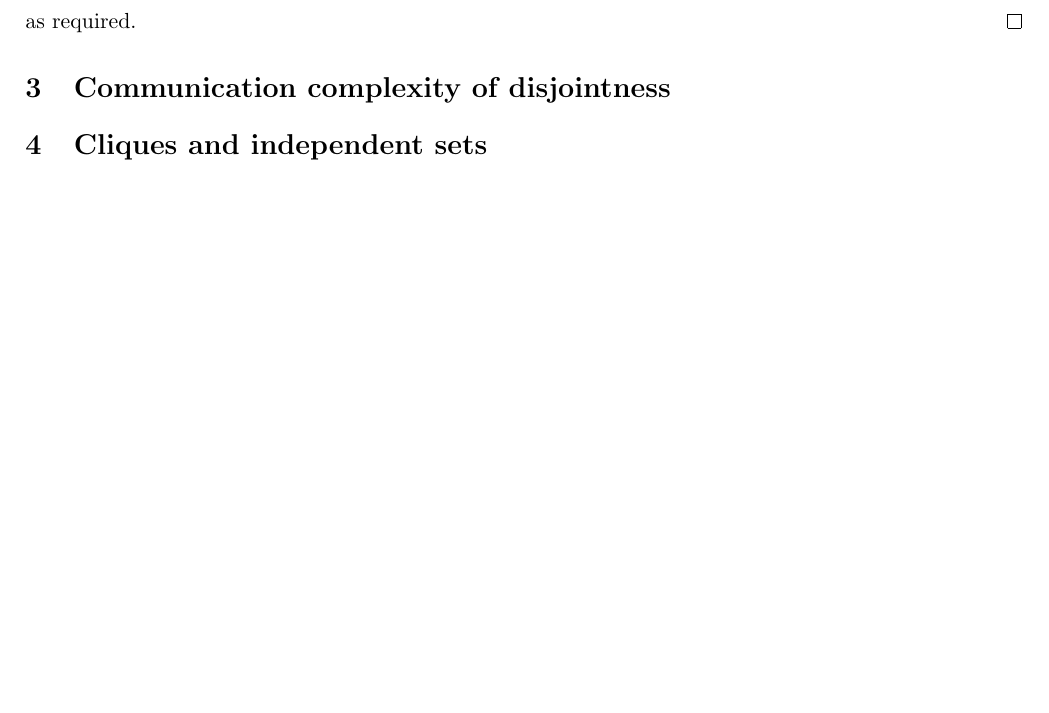
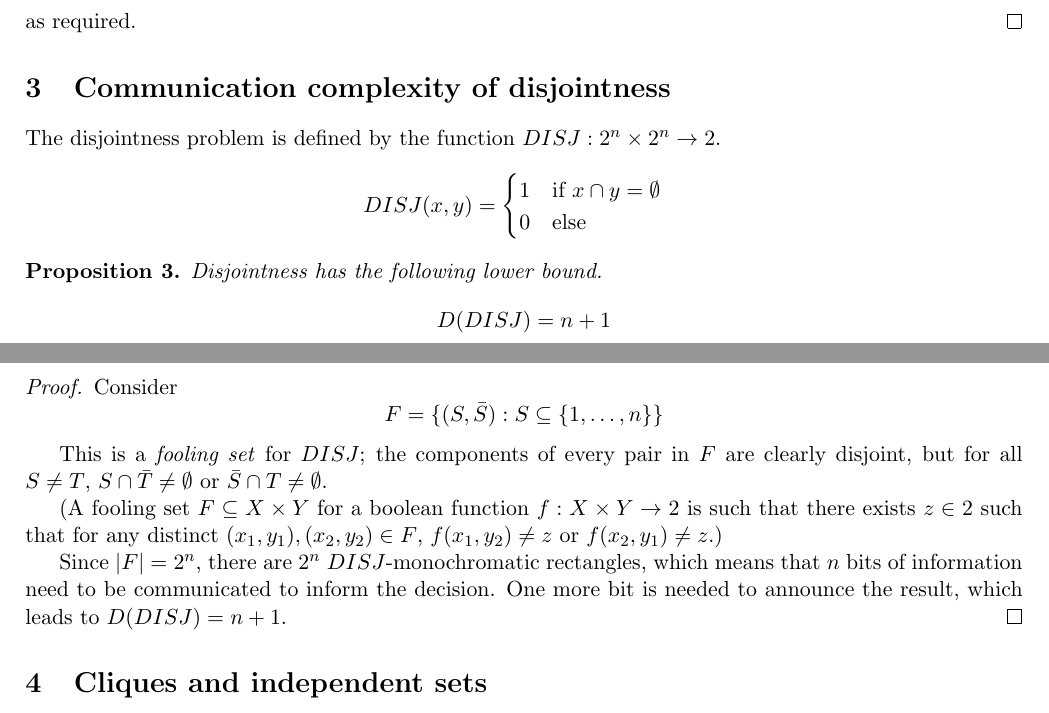
Before and after one commit to raytimbadev/school, a LaTeX problem sheet (comp-531/assignments/4/writeup.tex): part of page 2 of 3 before the commit and two parts of pages 2 and 3 of 4 after it, the two joined at a grey line, cut so that both start at the same text, the shorter picture padded with empty space. Compiled offline with pdfLaTeX.

Commit message:
comp 531 assignment 4: complete question 2

```diff
--- a/comp-531/assignments/4/writeup.tex
+++ b/comp-531/assignments/4/writeup.tex
@@ -138,6 +138,43 @@
 
 \section{Communication complexity of disjointness}
 
+The disjointness problem is defined by the function
+$DISJ : 2^n \times 2^n \to 2$.
+\begin{equation*}
+    DISJ(x, y) = \begin{cases}
+        1 \quad \text{if } x \cap y = \emptyset \\
+        0 \quad \text{else}
+    \end{cases}
+\end{equation*}
+
+\begin{prop}
+    Disjointness has the following lower bound.
+    \begin{equation*}
+        D(DISJ) = n + 1
+    \end{equation*}
+\end{prop}
+
+\begin{proof}
+    Consider
+    \begin{equation*}
+        F = \{(S, \bar S) : S \subseteq \{1, \ldots, n\}\}
+    \end{equation*}
+
+    This is a \emph{fooling set} for $DISJ$; the components of every pair in
+    $F$ are clearly disjoint, but for all $S \neq T$, $S \cap \bar T \neq
+    \emptyset$ or $\bar S \cap T \neq \emptyset$.
+
+    (A fooling set $F \subseteq X \times Y$ for a boolean function
+    $f : X \times Y \to 2$ is such that there exists $z \in 2$ such that for
+    any distinct $(x_1, y_1), (x_2, y_2) \in F$, $f(x_1, y_2) \neq z$ or
+    $f(x_2, y_1) \neq z$.)
+
+    Since $|F| = 2^n$, there are $2^n$ $DISJ$-monochromatic rectangles, which
+    means that $n$ bits of information need to be communicated to inform the
+    decision. One more bit is needed to announce the result, which leads to
+    $D(DISJ) = n+1$.
+\end{proof}
+
 \section{Cliques and independent sets}
 
 A clique and an independent set either intersect at a single vertex or are
```
